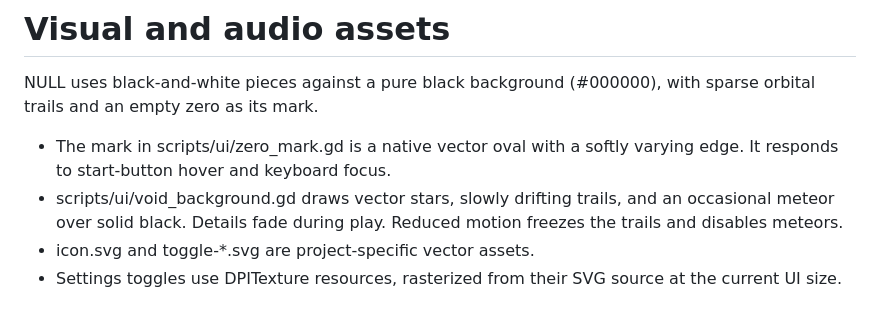
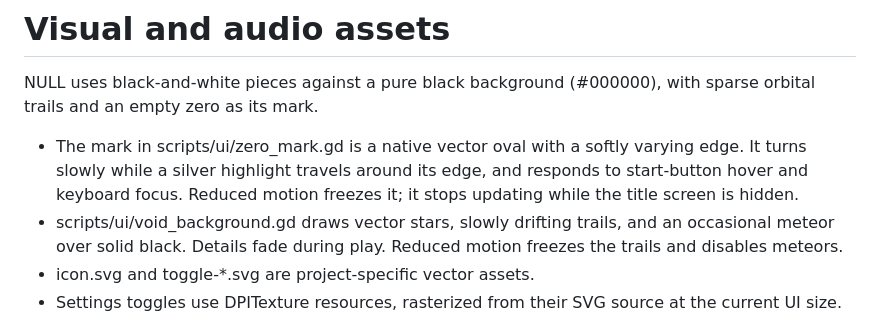
Before and after one commit to Phyll1s0/annihilation, a Markdown page: assets/README.md, the part around the change. Drawn GitHub-style.

Commit message:
Animate the home orbital zero with flowing silver light

```diff
--- a/assets/README.md
+++ b/assets/README.md
@@ -2,7 +2,7 @@
 
 NULL uses black-and-white pieces against a pure black background (#000000), with sparse orbital trails and an empty zero as its mark.
 
-- The mark in scripts/ui/zero_mark.gd is a native vector oval with a softly varying edge. It responds to start-button hover and keyboard focus.
+- The mark in scripts/ui/zero_mark.gd is a native vector oval with a softly varying edge. It turns slowly while a silver highlight travels around its edge, and responds to start-button hover and keyboard focus. Reduced motion freezes it; it stops updating while the title screen is hidden.
 - scripts/ui/void_background.gd draws vector stars, slowly drifting trails, and an occasional meteor over solid black. Details fade during play. Reduced motion freezes the trails and disables meteors.
 - icon.svg and toggle-*.svg are project-specific vector assets.
 - Settings toggles use DPITexture resources, rasterized from their SVG source at the current UI size. Interface icons retain their full source resolution and use mipmaps when reduced.
```
Also changed, not shown: docs/images/home.png, 4 other files.
